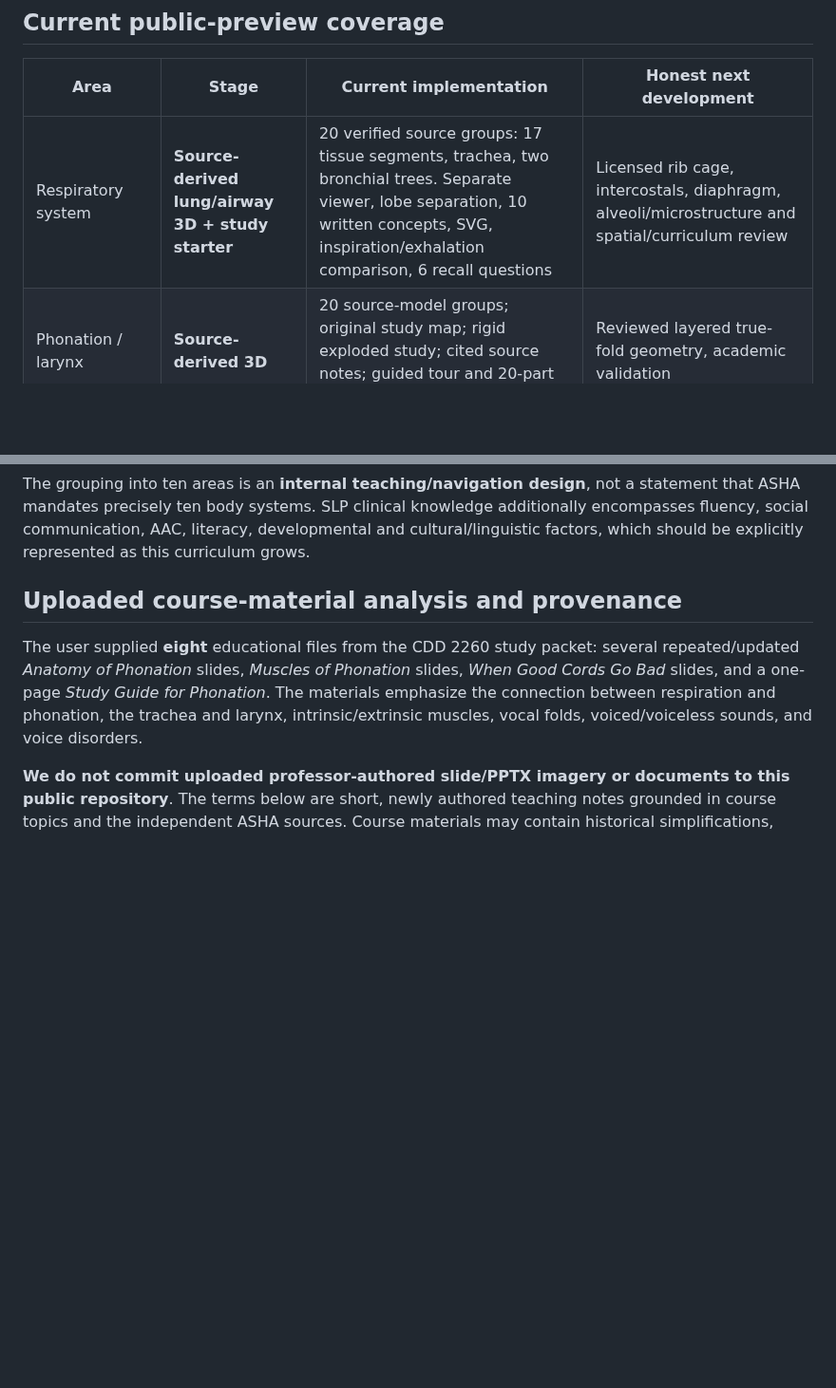
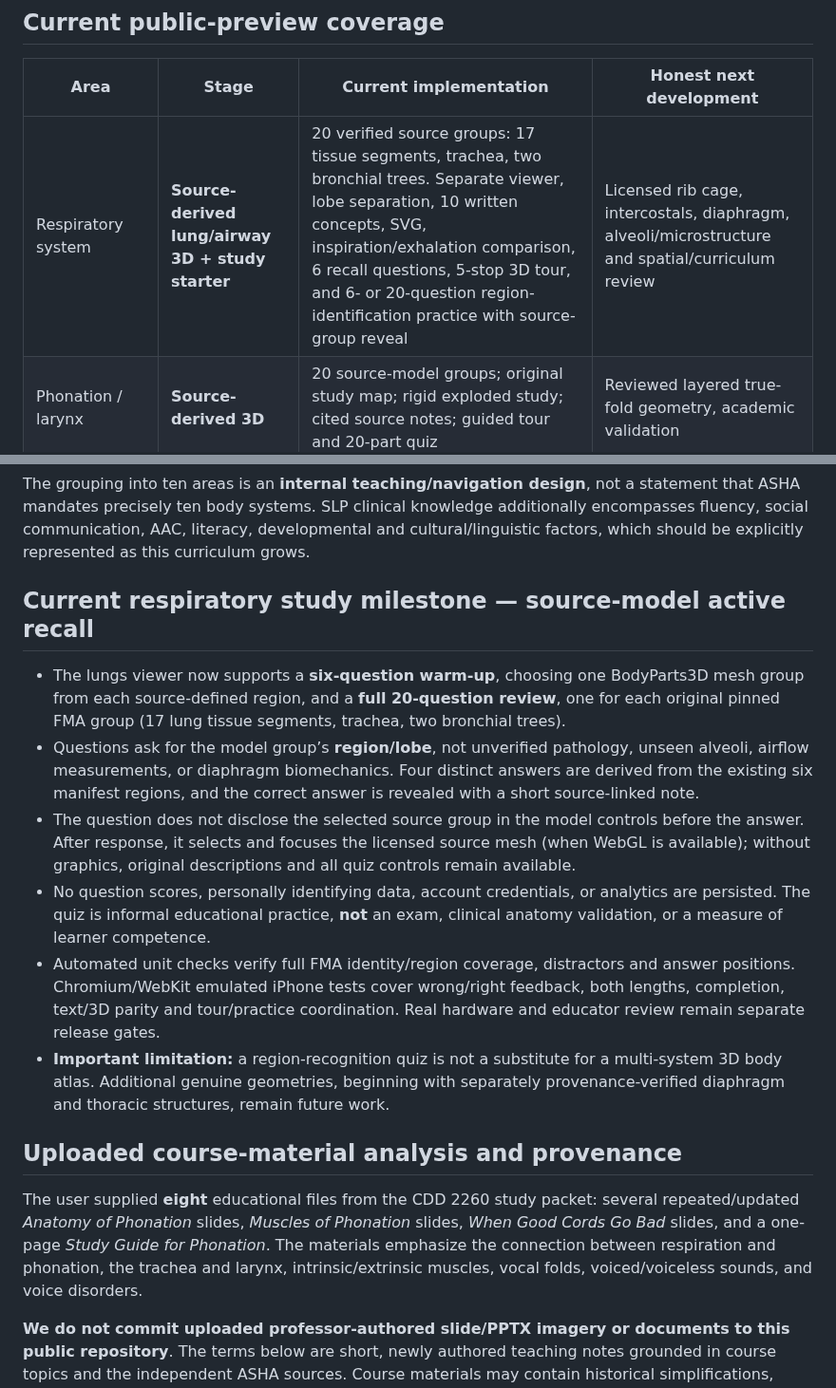
Before and after one commit to jimedusot-beep/3D-vision, a Markdown page: ANATOMY/SLP/SYSTEMS-ROADMAP.md, 2 parts joined by grey strips. Shown at 95% size. GitHub-like rendering; blank space fills up the shorter version.

Commit message:
docs(slp): explain respiratory 20-group region recall and remaining genuine 3D expansion scope

```diff
--- a/ANATOMY/SLP/SYSTEMS-ROADMAP.md
+++ b/ANATOMY/SLP/SYSTEMS-ROADMAP.md
@@ -6,7 +6,7 @@
 
 | Area | Stage | Current implementation | Honest next development |
 | --- | --- | --- | --- |
-| Respiratory system | **Source-derived lung/airway 3D + study starter** | 20 verified source groups: 17 tissue segments, trachea, two bronchial trees. Separate viewer, lobe separation, 10 written concepts, SVG, inspiration/exhalation comparison, 6 recall questions | Licensed rib cage, intercostals, diaphragm, alveoli/microstructure and spatial/curriculum review |
+| Respiratory system | **Source-derived lung/airway 3D + study starter** | 20 verified source groups: 17 tissue segments, trachea, two bronchial trees. Separate viewer, lobe separation, 10 written concepts, SVG, inspiration/exhalation comparison, 6 recall questions, 5-stop 3D tour, and 6- or 20-question region-identification practice with source-group reveal | Licensed rib cage, intercostals, diaphragm, alveoli/microstructure and spatial/curriculum review |
 | Phonation / larynx | **Source-derived 3D** | 20 source-model groups; original study map; rigid exploded study; cited source notes; guided tour and 20-part quiz | Reviewed layered true-fold geometry, academic validation |
 | Resonance / velopharynx | Outline | learning objectives, ASHA pointer | Licensed palate/pharynx/nasal cavity surfaces |
 | Articulation / orofacial | Outline | learning objectives, ASHA pointer | Tongue, oral cavity, jaw and lip 3D; phonetics |
@@ -18,6 +18,15 @@
 | Disorders and clinical connections | Outline | learning objectives, ASHA pointer | Qualified review of clinical images and evidence |
 
 The grouping into ten areas is an **internal teaching/navigation design**, not a statement that ASHA mandates precisely ten body systems. SLP clinical knowledge additionally encompasses fluency, social communication, AAC, literacy, developmental and cultural/linguistic factors, which should be explicitly represented as this curriculum grows.
+
+## Current respiratory study milestone — source-model active recall
+
+- The lungs viewer now supports a **six-question warm-up**, choosing one BodyParts3D mesh group from each source-defined region, and a **full 20-question review**, one for each original pinned FMA group (17 lung tissue segments, trachea, two bronchial trees).
+- Questions ask for the model group’s **region/lobe**, not unverified pathology, unseen alveoli, airflow measurements, or diaphragm biomechanics. Four distinct answers are derived from the existing six manifest regions, and the correct answer is revealed with a short source-linked note.
+- The question does not disclose the selected source group in the model controls before the answer. After response, it selects and focuses the licensed source mesh (when WebGL is available); without graphics, original descriptions and all quiz controls remain available.
+- No question scores, personally identifying data, account credentials, or analytics are persisted. The quiz is informal educational practice, **not** an exam, clinical anatomy validation, or a measure of learner competence.
+- Automated unit checks verify full FMA identity/region coverage, distractors and answer positions. Chromium/WebKit emulated iPhone tests cover wrong/right feedback, both lengths, completion, text/3D parity and tour/practice coordination. Real hardware and educator review remain separate release gates.
+- **Important limitation:** a region-recognition quiz is not a substitute for a multi-system 3D body atlas. Additional genuine geometries, beginning with separately provenance-verified diaphragm and thoracic structures, remain future work.
 
 ## Uploaded course-material analysis and provenance
 
```
